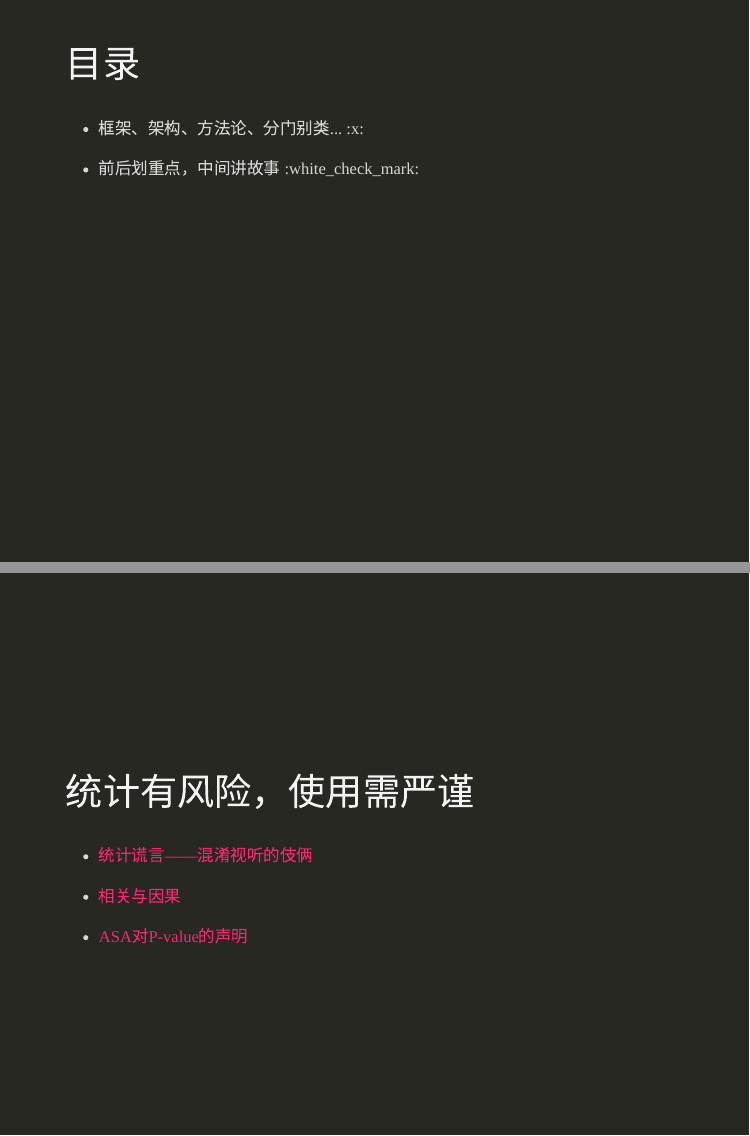
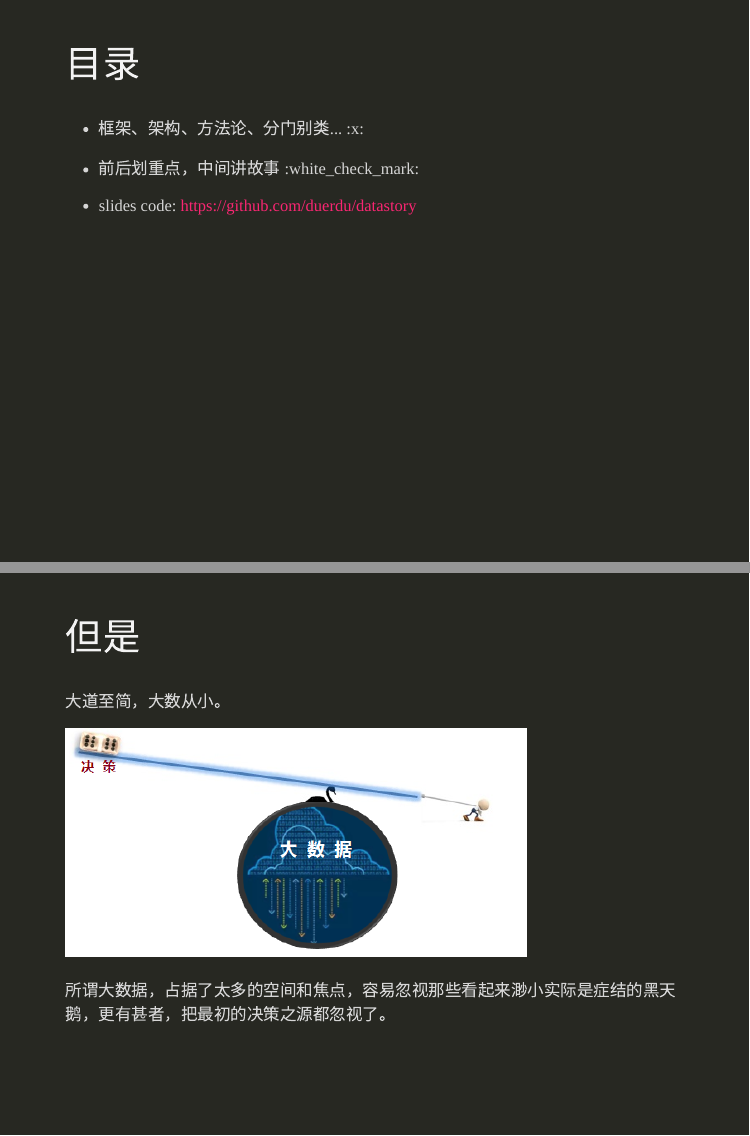
Before and after one commit to duerdu/datastory, an R Markdown document (datastory.Rmd): pages 3 and 10 of 13 before the commit and pages 3 and 10 of 14 after it, joined at a grey line. The pictures show the slides in the output file datastory.html that the author committed with the source; the slides are laid out offline by our stand-in for remark.js, each with all of its steps uncovered, in fonts that may differ from those the slides ask for, and without slide numbers, shadows or browser add-ons.

Commit message:
update: small man and big data

```diff
--- a/datastory.Rmd
+++ b/datastory.Rmd
@@ -49,6 +49,8 @@
 - 框架、架构、方法论、分门别类...  .convert-emoji[:x:]
 
 - 前后划重点，中间讲故事  .convert-emoji[:white_check_mark:]
+
+- slides code: https://github.com/duerdu/datastory
 
 ???
 今天不做宏观大论，看书的目录、或者课程的设置就好。
@@ -183,6 +185,19 @@
 数据之河湍流不息，你是享受其中，还是抓住什么，还是随波逐流，尽在你心...
 
 ---
+class: inverse
+
+## 但是
+大道至简，大数从小。
+
+![lazhuai](./img/lazhuai.png)
+
+所谓大数据，占据了太多的空间和焦点，容易忽视那些看起来渺小实际是症结的黑天鹅，更有甚者，把最初的决策之源都忽视了。
+
+???
+所谓大数据，占据了太多的空间和焦点，容易忽视那些看起来渺小实际是症结的黑天鹅，更有甚者，把最初的决策之源都忽视了。
+
+---
 class: inverse, middle
 
 ## 统计有风险，使用需严谨
```
Also changed, not shown: datastory.html.
